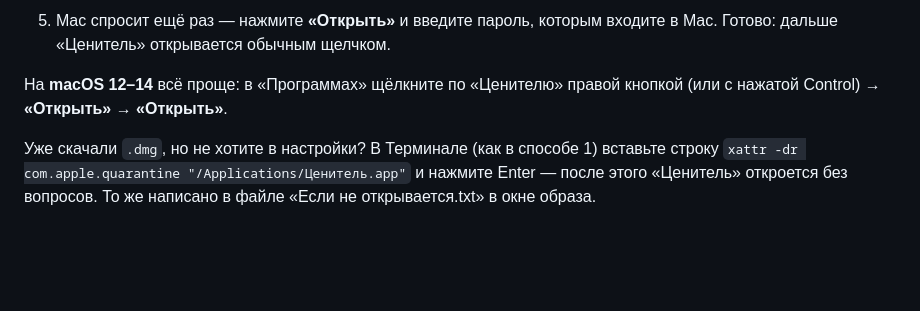
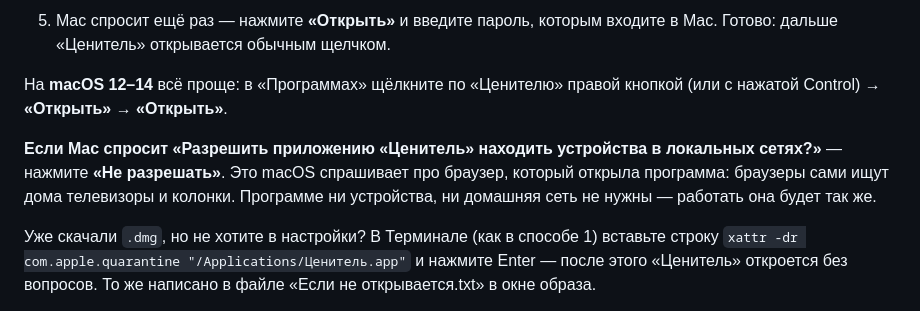
Before and after one commit to AlexLion89/book-price, a Markdown page: docs/install.md, the part around the change. Drawn GitHub-style; blank space fills up the shorter version.

```diff
--- a/docs/install.md
+++ b/docs/install.md
@@ -84,6 +84,10 @@
 На **macOS 12–14** всё проще: в «Программах» щёлкните по «Ценителю» правой кнопкой (или с нажатой Control) →
 **«Открыть»** → **«Открыть»**.
 
+**Если Mac спросит «Разрешить приложению «Ценитель» находить устройства в локальных сетях?»** — нажмите
+**«Не разрешать»**. Это macOS спрашивает про браузер, который открыла программа: браузеры сами ищут дома телевизоры
+и колонки. Программе ни устройства, ни домашняя сеть не нужны — работать она будет так же.
+
 Уже скачали `.dmg`, но не хотите в настройки? В Терминале (как в способе 1) вставьте строку
 `xattr -dr com.apple.quarantine "/Applications/Ценитель.app"` и нажмите Enter — после этого «Ценитель» откроется
 без вопросов. То же написано в файле «Если не открывается.txt» в окне образа.
```
Also changed, not shown: README.md (+59 -18 lines), docs/releases/0.6.3.md (added, +11 -0 lines), docs/img/mac/blocked.png (added), docs/img/mac/dmg-window.png (added), docs/img/mac/settings.png (added), 6 other files.
